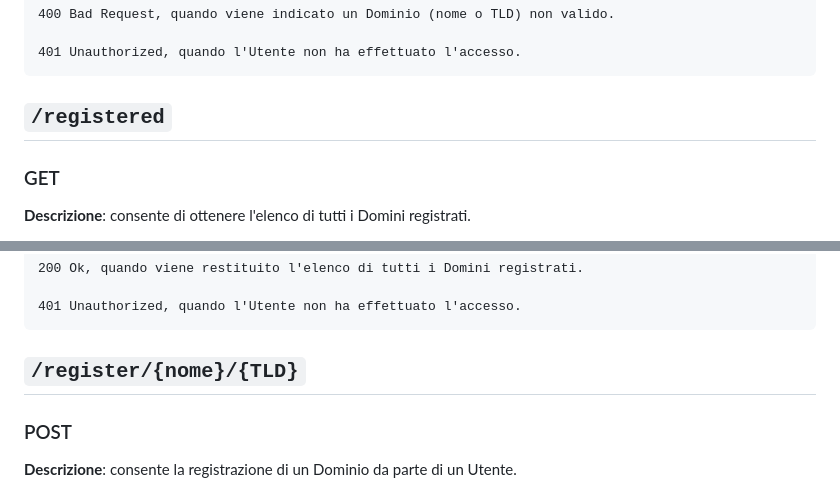
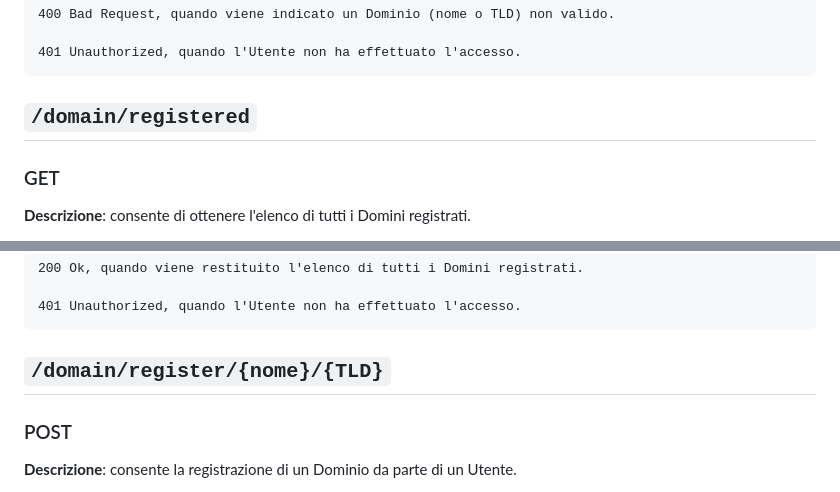
Before and after one commit to DanieleRonco/ProgettoSDCodex, a Markdown page: REST.md, 2 parts joined by grey strips. GitHub-like rendering.

```diff
--- a/REST.md
+++ b/REST.md
@@ -82,7 +82,7 @@
 
 
 
-## `/registered`
+## `/domain/registered`
 ### GET
 **Descrizione**: consente di ottenere l'elenco di tutti i Domini registrati.
 
@@ -102,7 +102,7 @@
 
 
 
-## `/register/{nome}/{TLD}`
+## `/domain/register/{nome}/{TLD}`
 ### POST
 **Descrizione**: consente la registrazione di un Dominio da parte di un Utente.
 
```
Also changed, not shown: other parts of REST.md (+48 -2 lines).
